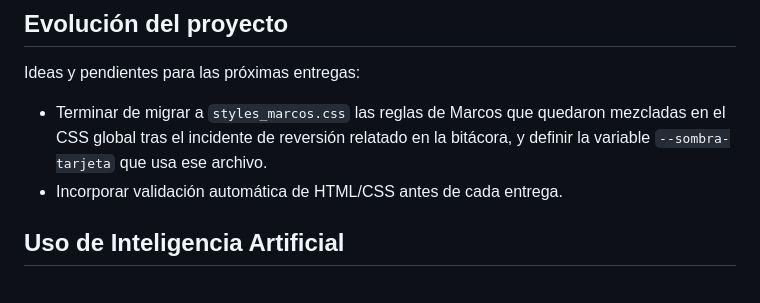
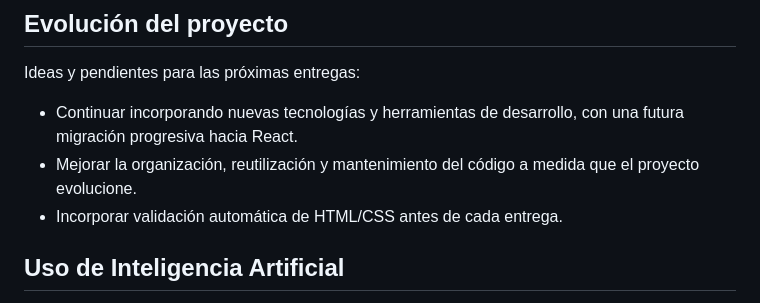
Before and after one commit to federicosd06-dev/DSWF_TP1_2A_Grupo11, a Markdown page: README.md, the part around one of its changes. Drawn GitHub-style.

```diff
--- a/README.md
+++ b/README.md
@@ -244,7 +244,8 @@ No requiere instalación de dependencias ni build previo: es HTML, CSS y JS plan
 
 Ideas y pendientes para las próximas entregas:
 
-- Terminar de migrar a `styles_marcos.css` las reglas de Marcos que quedaron mezcladas en el CSS global tras el incidente de reversión relatado en la bitácora, y definir la variable `--sombra-tarjeta` que usa ese archivo.
+- Continuar incorporando nuevas tecnologías y herramientas de desarrollo, con una futura migración progresiva hacia React.
+- Mejorar la organización, reutilización y mantenimiento del código a medida que el proyecto evolucione.
 - Incorporar validación automática de HTML/CSS antes de cada entrega.
 
 ## Uso de Inteligencia Artificial
```
Also changed, not shown: other parts of README.md (+1 -1 lines), docs/documentacion_js_ria.md (+10 -10 lines), docs/index-funcionalidades.md (renamed from docs/funcionalidades-index.md, +6 -8 lines).
